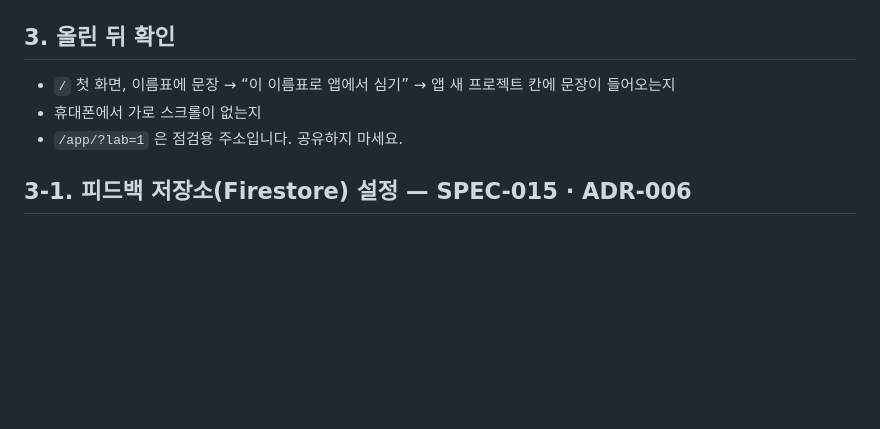
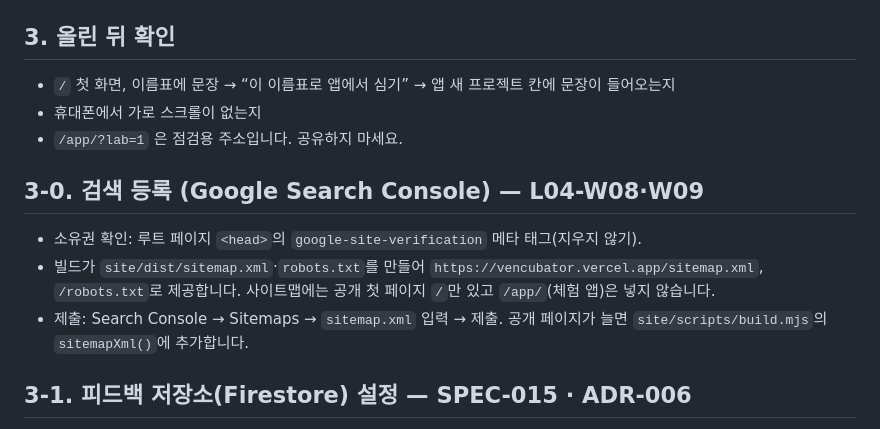
Before and after one commit to 8848man/Vencubator, a Markdown page: site/DEPLOY.md, the part around the change. GitHub-like rendering; blank space fills up the shorter version.

Commit message:
[L04-W09] docs: 검색 등록 안내·AUTH-026
Kind: docs
Auth: AUTH-026
Agent: cowork-claude

Co-Authored-By: Claude Opus 5.5 <noreply@anthropic.com>
Claude-Session: https://claude.ai/code/session_01CZKnVns7YXnZxF9FofuCdJ

```diff
--- a/site/DEPLOY.md
+++ b/site/DEPLOY.md
@@ -27,6 +27,12 @@ node site/scripts/serve.mjs        # http://127.0.0.1:4180/ 에서 마지막 확
 - 휴대폰에서 가로 스크롤이 없는지
 - `/app/?lab=1` 은 점검용 주소입니다. 공유하지 마세요.
 
+## 3-0. 검색 등록 (Google Search Console) — L04-W08·W09
+
+- 소유권 확인: 루트 페이지 `<head>`의 `google-site-verification` 메타 태그(지우지 않기).
+- 빌드가 `site/dist/sitemap.xml`·`robots.txt`를 만들어 `https://vencubator.vercel.app/sitemap.xml`, `/robots.txt`로 제공합니다. 사이트맵에는 공개 첫 페이지 `/`만 있고 `/app/`(체험 앱)은 넣지 않습니다.
+- 제출: Search Console → Sitemaps → `sitemap.xml` 입력 → 제출. 공개 페이지가 늘면 `site/scripts/build.mjs`의 `sitemapXml()`에 추가합니다.
+
 ## 3-1. 피드백 저장소(Firestore) 설정 — SPEC-015 · ADR-006
 
 앱의 가치 카드·‘의견 보내기’ 응답은 운영 주소(https://vencubator.vercel.app)에서만 Cloud Firestore `feedback` 컬렉션으로 보냅니다. 설정 전에는 방문자 브라우저에만 쌓입니다.
```
Also changed, not shown: docs/process/APPROVALS.md (+4 -0 lines), 1 other file.
